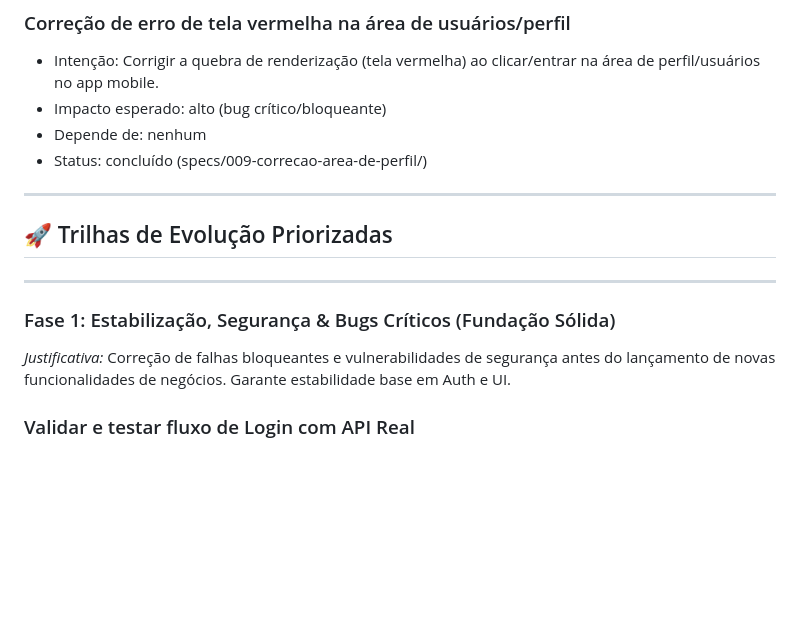
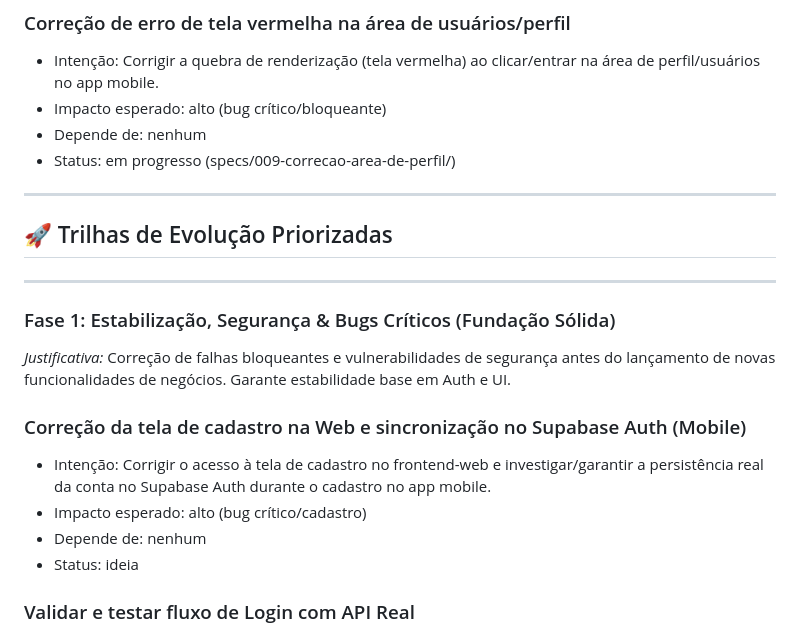
Before and after one commit to LucasDavid80/my-roadie-platform, a Markdown page: backlog.md, the part around the change. Rendered like a GitHub page; blank space fills up the shorter version.

Commit message:
docs(backlog): adicionar item de correcao do cadastro web/mobile e atualizar spec 009 para em progresso

```diff
--- a/backlog.md
+++ b/backlog.md
@@ -39,7 +39,7 @@
 - Intenção: Corrigir a quebra de renderização (tela vermelha) ao clicar/entrar na área de perfil/usuários no app mobile.
 - Impacto esperado: alto (bug crítico/bloqueante)
 - Depende de: nenhum
-- Status: concluído (specs/009-correcao-area-de-perfil/)
+- Status: em progresso (specs/009-correcao-area-de-perfil/)
 
 ---
 
@@ -49,6 +49,12 @@
 
 ### Fase 1: Estabilização, Segurança & Bugs Críticos (Fundação Sólida)
 *Justificativa:* Correção de falhas bloqueantes e vulnerabilidades de segurança antes do lançamento de novas funcionalidades de negócios. Garante estabilidade base em Auth e UI.
+
+### Correção da tela de cadastro na Web e sincronização no Supabase Auth (Mobile)
+- Intenção: Corrigir o acesso à tela de cadastro no frontend-web e investigar/garantir a persistência real da conta no Supabase Auth durante o cadastro no app mobile.
+- Impacto esperado: alto (bug crítico/cadastro)
+- Depende de: nenhum
+- Status: ideia
 
 ### Validar e testar fluxo de Login com API Real
 - Intenção: Verificar a estabilidade do fluxo de login contra a API de autenticação real e criar testes adicionais de integração.
```
